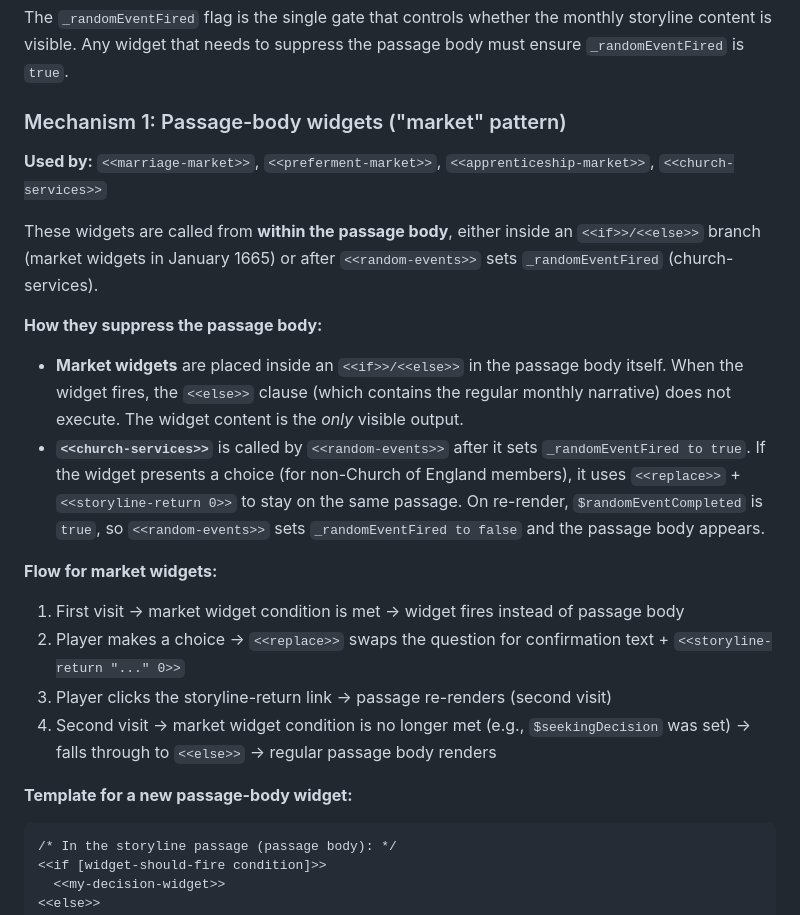
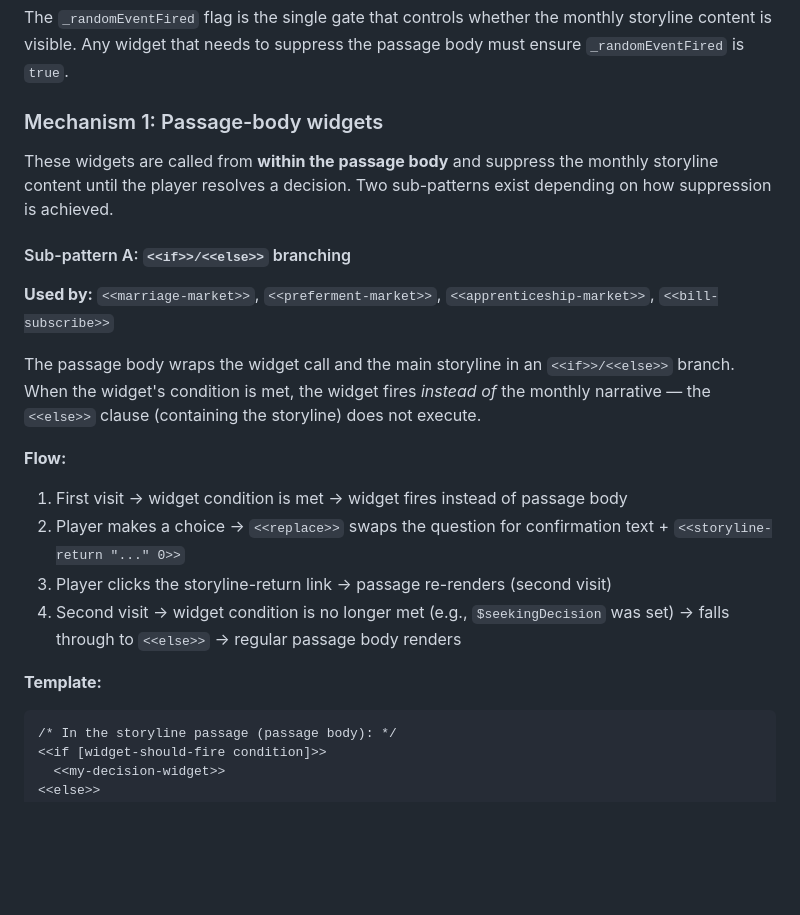
Before and after one commit to jmotis/agentic-experiment, a Markdown page: developers.md, the part around one of its changes. Drawn GitHub-style; blank space fills up the shorter version.

````diff
--- a/developers.md
+++ b/developers.md
@@ -316,25 +316,24 @@ Meanwhile, `PassageHeader` (pid 11) fires before the passage body on every passa
 
 The `_randomEventFired` flag is the single gate that controls whether the monthly storyline content is visible. Any widget that needs to suppress the passage body must ensure `_randomEventFired` is `true`.
 
-### Mechanism 1: Passage-body widgets ("market" pattern)
+### Mechanism 1: Passage-body widgets
 
-**Used by:** `<<marriage-market>>`, `<<preferment-market>>`, `<<apprenticeship-market>>`, `<<church-services>>`
+These widgets are called from **within the passage body** and suppress the monthly storyline content until the player resolves a decision. Two sub-patterns exist depending on how suppression is achieved.
 
-These widgets are called from **within the passage body**, either inside an `<<if>>/<<else>>` branch (market widgets in January 1665) or after `<<random-events>>` sets `_randomEventFired` (church-services).
+#### Sub-pattern A: `<<if>>/<<else>>` branching
 
-**How they suppress the passage body:**
+**Used by:** `<<marriage-market>>`, `<<preferment-market>>`, `<<apprenticeship-market>>`, `<<bill-subscribe>>`
 
-- **Market widgets** are placed inside an `<<if>>/<<else>>` in the passage body itself. When the widget fires, the `<<else>>` clause (which contains the regular monthly narrative) does not execute. The widget content is the *only* visible output.
-- **`<<church-services>>`** is called by `<<random-events>>` after it sets `_randomEventFired to true`. If the widget presents a choice (for non-Church of England members), it uses `<<replace>>` + `<<storyline-return 0>>` to stay on the same passage. On re-render, `$randomEventCompleted` is `true`, so `<<random-events>>` sets `_randomEventFired to false` and the passage body appears.
+The passage body wraps the widget call and the main storyline in an `<<if>>/<<else>>` branch. When the widget's condition is met, the widget fires *instead of* the monthly narrative — the `<<else>>` clause (containing the storyline) does not execute.
 
-**Flow for market widgets:**
+**Flow:**
 
-1. First visit → market widget condition is met → widget fires instead of passage body
+1. First visit → widget condition is met → widget fires instead of passage body
 2. Player makes a choice → `<<replace>>` swaps the question for confirmation text + `<<storyline-return "..." 0>>`
 3. Player clicks the storyline-return link → passage re-renders (second visit)
-4. Second visit → market widget condition is no longer met (e.g., `$seekingDecision` was set) → falls through to `<<else>>` → regular passage body renders
+4. Second visit → widget condition is no longer met (e.g., `$seekingDecision` was set) → falls through to `<<else>>` → regular passage body renders
 
-**Template for a new passage-body widget:**
+**Template:**
 
 ```
 /* In the storyline passage (passage body): */
````
Also changed, not shown: other parts of developers.md (+55 -0 lines), CLAUDE.md (+23 -0 lines).
